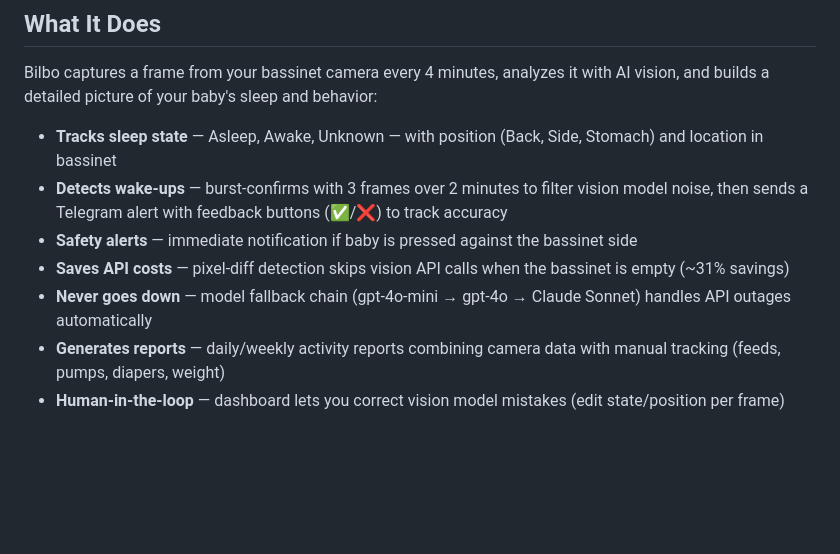
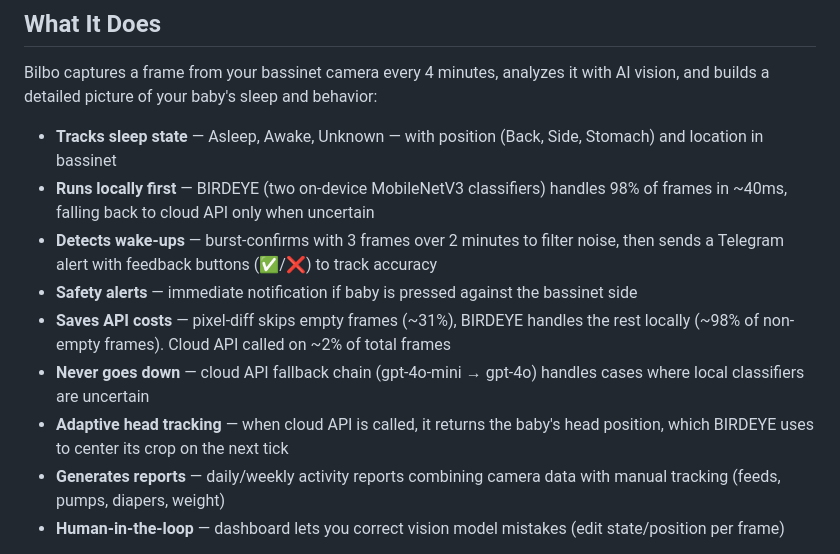
Before and after one commit to shanvann/bilbo, a Markdown page: README.md, the part around one of its changes. Drawn GitHub-style; blank space fills up the shorter version.

```diff
--- a/README.md
+++ b/README.md
@@ -7,10 +7,12 @@ An AI-powered baby monitor agent that watches over your newborn via an IP camera
 Bilbo captures a frame from your bassinet camera every 4 minutes, analyzes it with AI vision, and builds a detailed picture of your baby's sleep and behavior:
 
 - **Tracks sleep state** — Asleep, Awake, Unknown — with position (Back, Side, Stomach) and location in bassinet
-- **Detects wake-ups** — burst-confirms with 3 frames over 2 minutes to filter vision model noise, then sends a Telegram alert with feedback buttons (✅/❌) to track accuracy
+- **Runs locally first** — BIRDEYE (two on-device MobileNetV3 classifiers) handles 98% of frames in ~40ms, falling back to cloud API only when uncertain
+- **Detects wake-ups** — burst-confirms with 3 frames over 2 minutes to filter noise, then sends a Telegram alert with feedback buttons (✅/❌) to track accuracy
 - **Safety alerts** — immediate notification if baby is pressed against the bassinet side
-- **Saves API costs** — pixel-diff detection skips vision API calls when the bassinet is empty (~31% savings)
-- **Never goes down** — model fallback chain (gpt-4o-mini → gpt-4o → Claude Sonnet) handles API outages automatically
+- **Saves API costs** — pixel-diff skips empty frames (~31%), BIRDEYE handles the rest locally (~98% of non-empty frames). Cloud API called on ~2% of total frames
+- **Never goes down** — cloud API fallback chain (gpt-4o-mini → gpt-4o) handles cases where local classifiers are uncertain
+- **Adaptive head tracking** — when cloud API is called, it returns the baby's head position, which BIRDEYE uses to center its crop on the next tick
 - **Generates reports** — daily/weekly activity reports combining camera data with manual tracking (feeds, pumps, diapers, weight)
 - **Human-in-the-loop** — dashboard lets you correct vision model mistakes (edit state/position per frame)
 
```
Also changed, not shown: other parts of README.md (+44 -11 lines).
